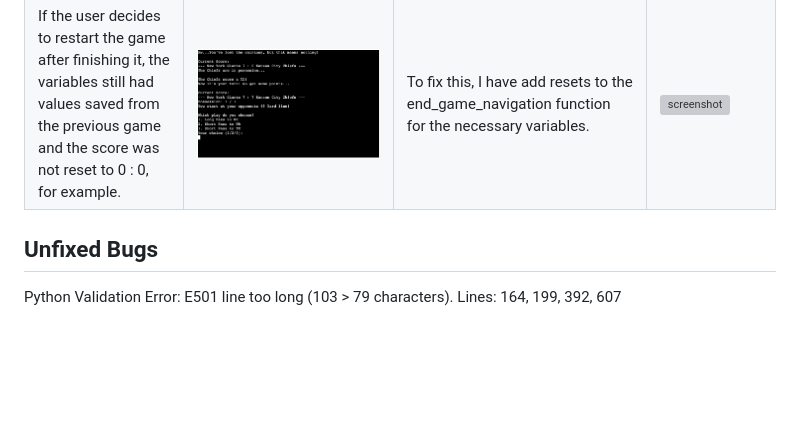
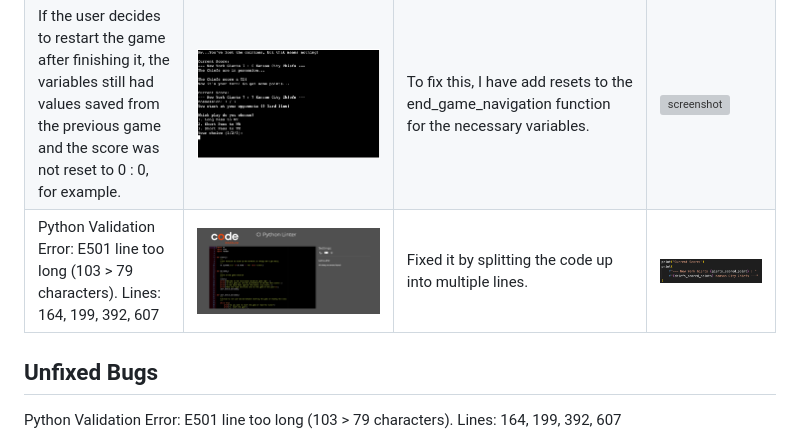
Before and after one commit to firstnamejonas/textbased-quarterback-game, a Markdown page: TESTING.md, the part around the change. Rendered like a GitHub page; pictures changed too: documentation/bug05_solution.png (added); blank space fills up the shorter version; grey boxes are pictures that could not be loaded.

```diff
--- a/TESTING.md
+++ b/TESTING.md
@@ -64,6 +64,7 @@ Defensive programming was manually tested with the below user acceptance testing
 |The terminal gave an error message when trying to implement the scoreboard so that it is displayed before each team possession. | ![screenshot](documentation/bug02_terminal.png) ![screenshot](documentation/bug02_code.png) | To fix this, I have specified the variables as global in the function, so that the function knows what it has to access. | ![screenshot](documentation/bug02_solution.png) |
 | Since it's the Super Bowl, the game can't end in a tie like the picture below. | ![screenshot](documentation/bug03_draw.png) | To fix this, I have added functions, that are displaying an overtime, with the first team to score winning the game. | ![screenshot](documentation/bug03_draw_solution.png) |
 | If the user decides to restart the game after finishing it, the variables still had values saved from the previous game and the score was not reset to 0 : 0, for example. | ![screenshot](documentation/bug04.png) | To fix this, I have add resets to the end_game_navigation function for the necessary variables. | ![screenshot](documentation/bug04_solution.png) |
+| Python Validation Error: E501 line too long (103 > 79 characters). Lines: 164, 199, 392, 607 | ![screenshot](documentation/py-validation-run.png) | Fixed it by splitting the code up into multiple lines. | ![screenshot](documentation/bug05_solution.png) |
 
 
 ## Unfixed Bugs
```
